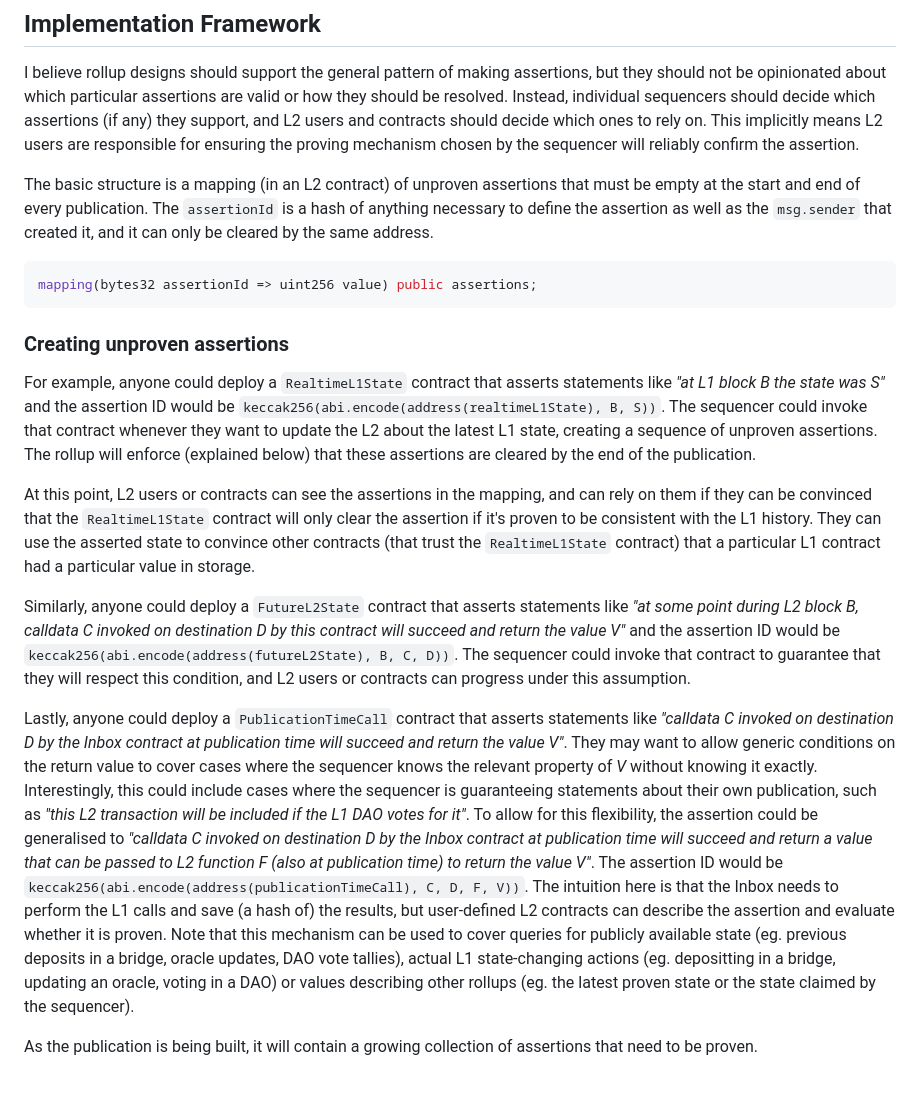
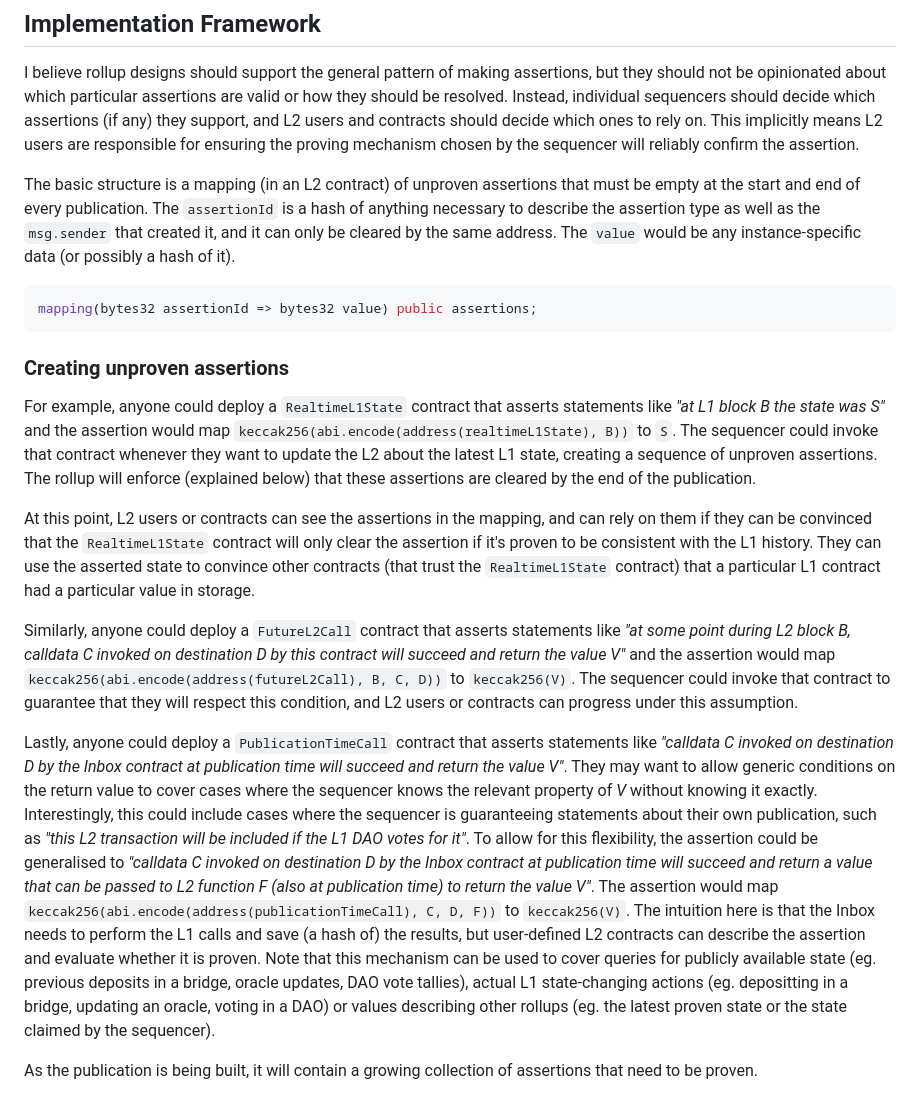
Before and after one commit to OpenZeppelin/minimal-rollup, a Markdown page: documentation/PreemptiveProvableAssertions.md, the part around the change. Rendered like a GitHub page.

Commit message:
Describe the `value` for the assertions.
The examples were incorrectly including the value as part of the assertion ID.

````diff
--- a/documentation/PreemptiveProvableAssertions.md
+++ b/documentation/PreemptiveProvableAssertions.md
@@ -259,21 +259,21 @@ It's worth noting that proving any blocks in a publication implies ensuring the
 
 I believe rollup designs should support the general pattern of making assertions, but they should not be opinionated about which particular assertions are valid or how they should be resolved. Instead, individual sequencers should decide which assertions (if any) they support, and L2 users and contracts should decide which ones to rely on. This implicitly means L2 users are responsible for ensuring the proving mechanism chosen by the sequencer will reliably confirm the assertion.
 
-The basic structure is a mapping (in an L2 contract) of unproven assertions that must be empty at the start and end of every publication. The `assertionId` is a hash of anything necessary to define the assertion as well as the `msg.sender` that created it, and it can only be cleared by the same address.
+The basic structure is a mapping (in an L2 contract) of unproven assertions that must be empty at the start and end of every publication. The `assertionId` is a hash of anything necessary to describe the assertion type as well as the `msg.sender` that created it, and it can only be cleared by the same address. The `value` would be any instance-specific data (or possibly a hash of it).
 
 ```solidity
-mapping(bytes32 assertionId => uint256 value) public assertions;
+mapping(bytes32 assertionId => bytes32 value) public assertions;
 ```
 
 ### Creating unproven assertions
 
-For example, anyone could deploy a `RealtimeL1State` contract that asserts statements like _"at L1 block B the state was S"_ and the assertion ID would be `keccak256(abi.encode(address(realtimeL1State), B, S))`. The sequencer could invoke that contract whenever they want to update the L2 about the latest L1 state, creating a sequence of unproven assertions. The rollup will enforce (explained below) that these assertions are cleared by the end of the publication.
+For example, anyone could deploy a `RealtimeL1State` contract that asserts statements like _"at L1 block B the state was S"_ and the assertion would map `keccak256(abi.encode(address(realtimeL1State), B))` to `S`. The sequencer could invoke that contract whenever they want to update the L2 about the latest L1 state, creating a sequence of unproven assertions. The rollup will enforce (explained below) that these assertions are cleared by the end of the publication.
 
 At this point, L2 users or contracts can see the assertions in the mapping, and can rely on them if they can be convinced that the `RealtimeL1State` contract will only clear the assertion if it's proven to be consistent with the L1 history. They can use the asserted state to convince other contracts (that trust the `RealtimeL1State` contract) that a particular L1 contract had a particular value in storage.
 
-Similarly, anyone could deploy a `FutureL2State` contract that asserts statements like _"at some point during L2 block B, calldata C invoked on destination D by this contract will succeed and return the value V"_ and the assertion ID would be `keccak256(abi.encode(address(futureL2State), B, C, D))`. The sequencer could invoke that contract to guarantee that they will respect this condition, and L2 users or contracts can progress under this assumption.
+Similarly, anyone could deploy a `FutureL2Call` contract that asserts statements like _"at some point during L2 block B, calldata C invoked on destination D by this contract will succeed and return the value V"_ and the assertion would map `keccak256(abi.encode(address(futureL2Call), B, C, D))` to `keccak256(V)`. The sequencer could invoke that contract to guarantee that they will respect this condition, and L2 users or contracts can progress under this assumption.
 
-Lastly, anyone could deploy a `PublicationTimeCall` contract that asserts statements like _"calldata C invoked on destination D by the Inbox contract at publication time will succeed and return the value V"_. They may want to allow generic conditions on the return value to cover cases where the sequencer knows the relevant property of _V_ without knowing it exactly. Interestingly, this could include cases where the sequencer is guaranteeing statements about their own publication, such as _"this L2 transaction will be included if the L1 DAO votes for it"_. To allow for this flexibility, the assertion could be generalised to _"calldata C invoked on destination D by the Inbox contract at publication time will succeed and return a value that can be passed to L2 function F (also at publication time) to return the value V"_. The assertion ID would be `keccak256(abi.encode(address(publicationTimeCall), C, D, F, V))`. The intuition here is that the Inbox needs to perform the L1 calls and save (a hash of) the results, but user-defined L2 contracts can describe the assertion and evaluate whether it is proven. Note that this mechanism can be used to cover queries for publicly available state (eg. previous deposits in a bridge, oracle updates, DAO vote tallies), actual L1 state-changing actions (eg. depositting in a bridge, updating an oracle, voting in a DAO) or values describing other rollups (eg. the latest proven state or the state claimed by the sequencer).
+Lastly, anyone could deploy a `PublicationTimeCall` contract that asserts statements like _"calldata C invoked on destination D by the Inbox contract at publication time will succeed and return the value V"_. They may want to allow generic conditions on the return value to cover cases where the sequencer knows the relevant property of _V_ without knowing it exactly. Interestingly, this could include cases where the sequencer is guaranteeing statements about their own publication, such as _"this L2 transaction will be included if the L1 DAO votes for it"_. To allow for this flexibility, the assertion could be generalised to _"calldata C invoked on destination D by the Inbox contract at publication time will succeed and return a value that can be passed to L2 function F (also at publication time) to return the value V"_. The assertion would map `keccak256(abi.encode(address(publicationTimeCall), C, D, F))` to `keccak256(V)`. The intuition here is that the Inbox needs to perform the L1 calls and save (a hash of) the results, but user-defined L2 contracts can describe the assertion and evaluate whether it is proven. Note that this mechanism can be used to cover queries for publicly available state (eg. previous deposits in a bridge, oracle updates, DAO vote tallies), actual L1 state-changing actions (eg. depositting in a bridge, updating an oracle, voting in a DAO) or values describing other rollups (eg. the latest proven state or the state claimed by the sequencer).
 
 As the publication is being built, it will contain a growing collection of assertions that need to be proven.
 
````
